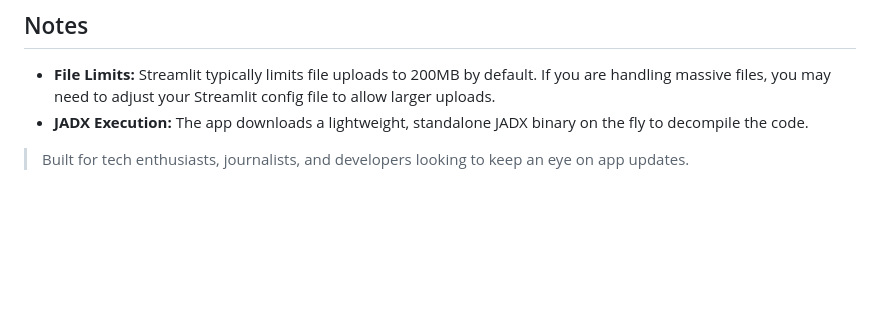
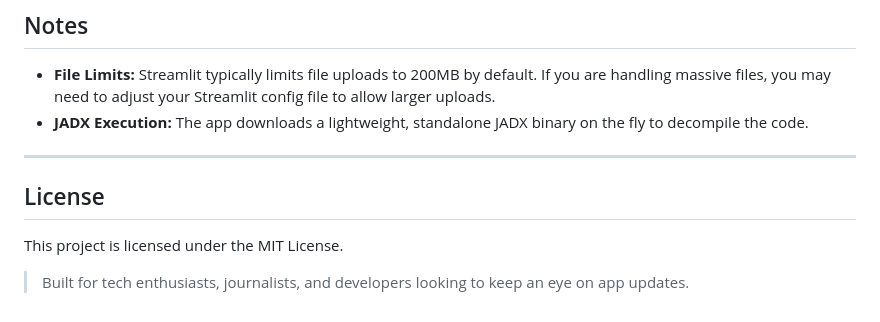
Before and after one commit to meowoccino/apk-diff, a Markdown page: README.md, the part around the change. GitHub-like rendering; blank space fills up the shorter version.

```diff
--- a/README.md
+++ b/README.md
@@ -78,4 +78,10 @@ This app is designed to run smoothly on Streamlit Cloud, making it fully accessi
 * **File Limits:** Streamlit typically limits file uploads to 200MB by default. If you are handling massive files, you may need to adjust your Streamlit config file to allow larger uploads.
 * **JADX Execution:** The app downloads a lightweight, standalone JADX binary on the fly to decompile the code.
 
+---
+
+## License
+
+This project is licensed under the MIT License.
+
 > Built for tech enthusiasts, journalists, and developers looking to keep an eye on app updates.
```
